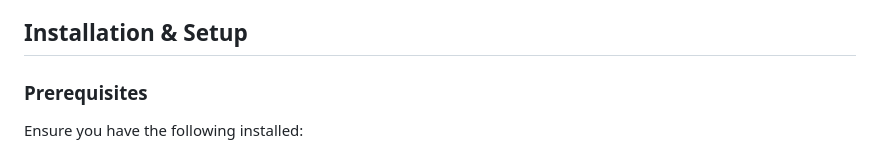
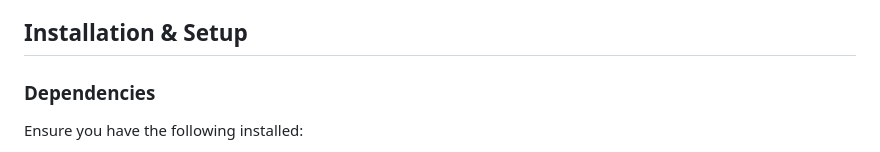
Before and after one commit to TDBgit/Comprehensive_Sales_Dashboard, a Markdown page: README.md, the part around the change. Drawn GitHub-style.

```diff
--- a/README.md
+++ b/README.md
@@ -19,7 +19,7 @@ This project is a **Cargo Tracking Application** built using **VueJS**, **Google
 
 ## Installation & Setup
 
-### Prerequisites
+### Dependencies
 Ensure you have the following installed:
 - **Node.js** (>= 14.x)
 - **npm** or **yarn**
```
